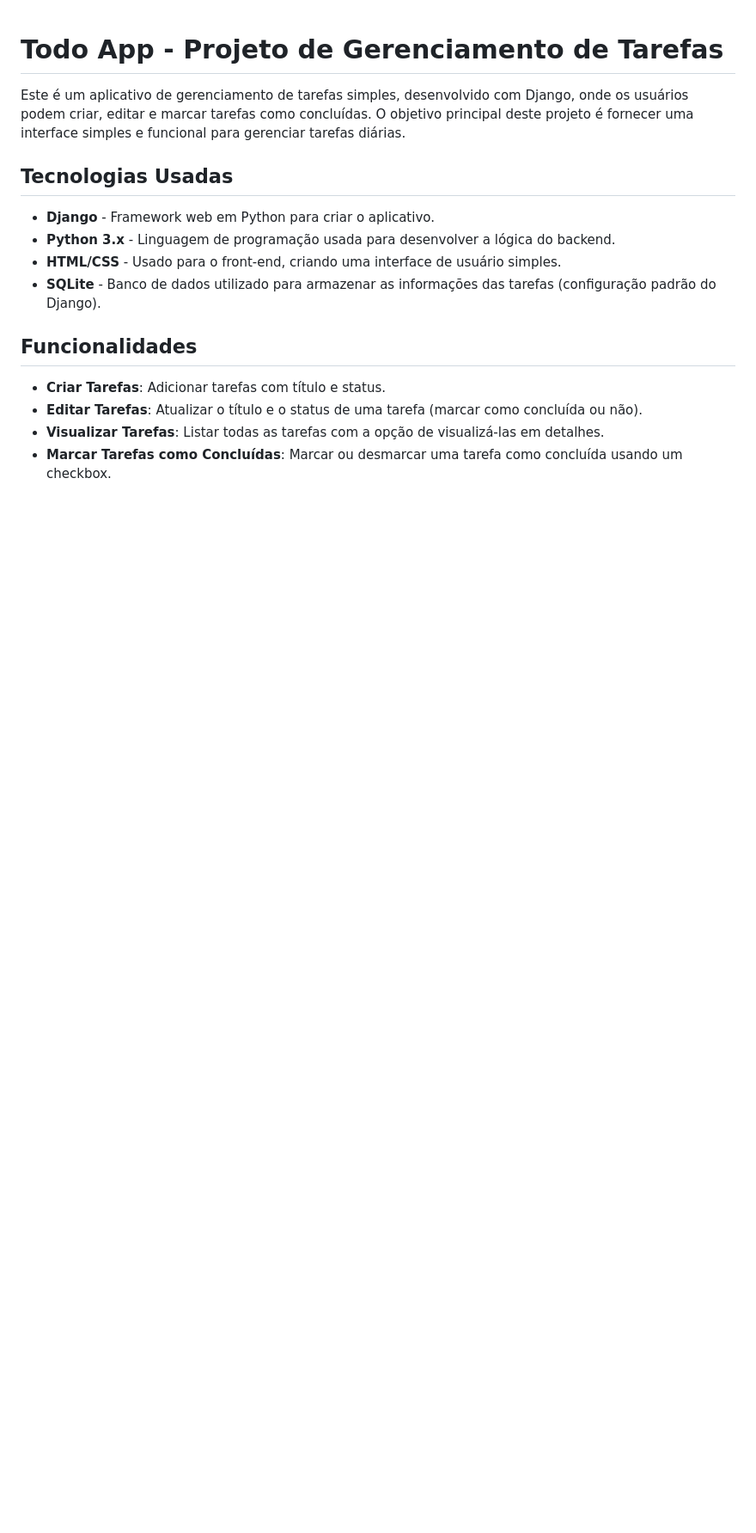
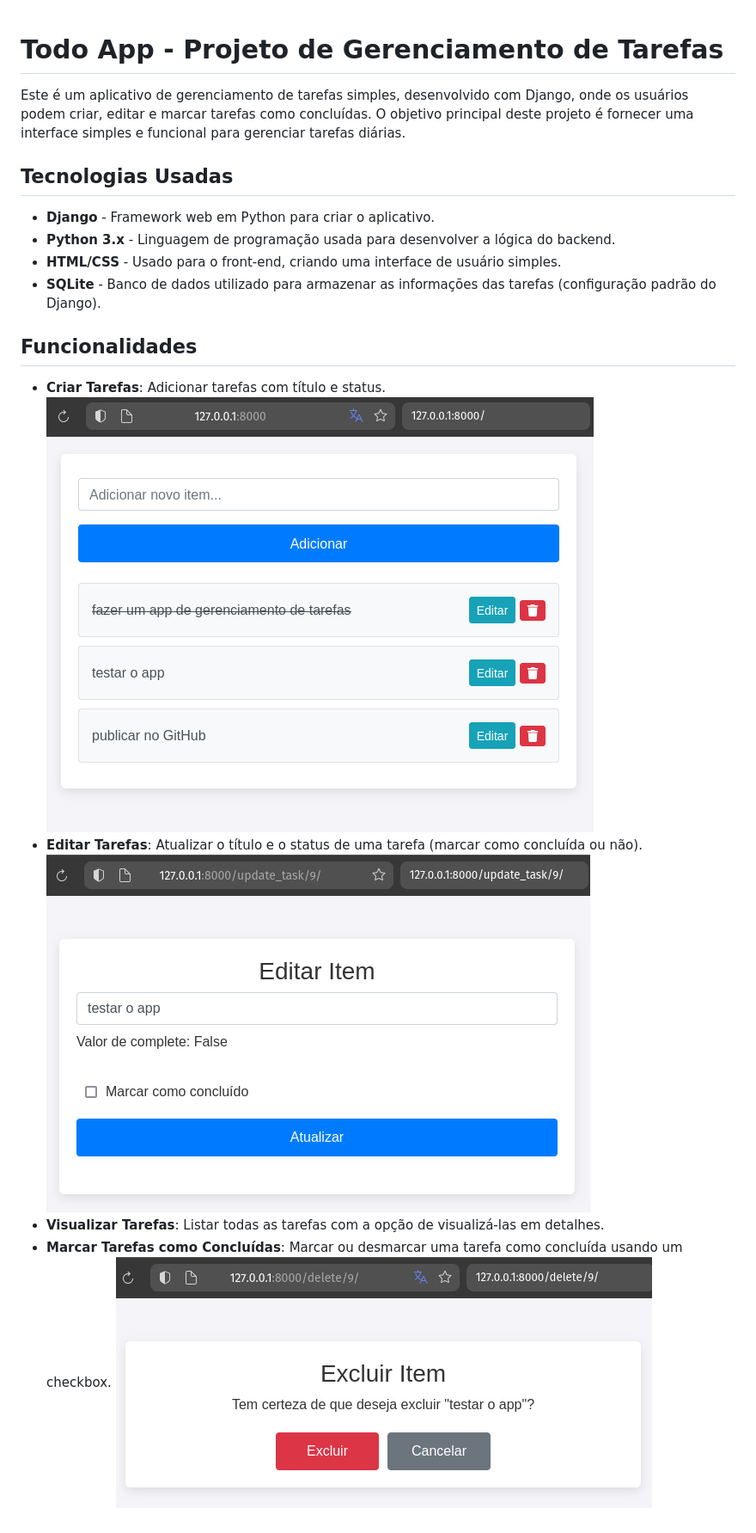
Before and after one commit to FelipeSeleme/DjangoTodoApp, a Markdown page: README.MD, the part around the change. Shown: that part at 86% size. Rendered like a GitHub page; pictures changed too: images/delete.png (added), images/edit.png (added), images/list.png (added); blank space fills up the shorter version.

Commit message:
Screenshots

```diff
--- a/README.MD
+++ b/README.MD
@@ -12,6 +12,9 @@ Este é um aplicativo de gerenciamento de tarefas simples, desenvolvido com Djan
 ## Funcionalidades
 
 -   **Criar Tarefas**: Adicionar tarefas com título e status.
+    ![Lista de Tarefas](images/list.png)
 -   **Editar Tarefas**: Atualizar o título e o status de uma tarefa (marcar como concluída ou não).
+    ![Editar Tarefas](images/edit.png)
 -   **Visualizar Tarefas**: Listar todas as tarefas com a opção de visualizá-las em detalhes.
 -   **Marcar Tarefas como Concluídas**: Marcar ou desmarcar uma tarefa como concluída usando um checkbox.
+    ![Excluir Tarefas](images/delete.png)
```
Also changed, not shown: 1 other file.
